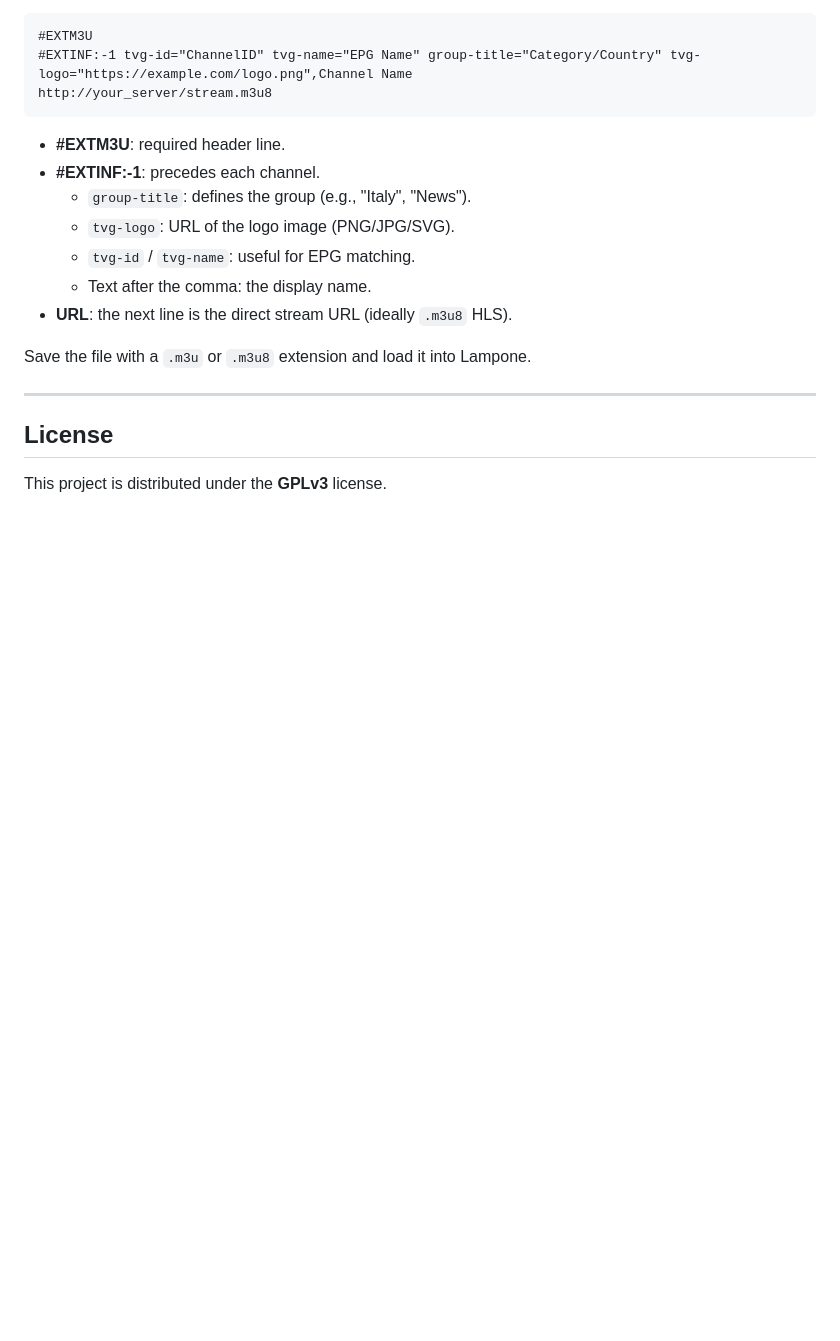
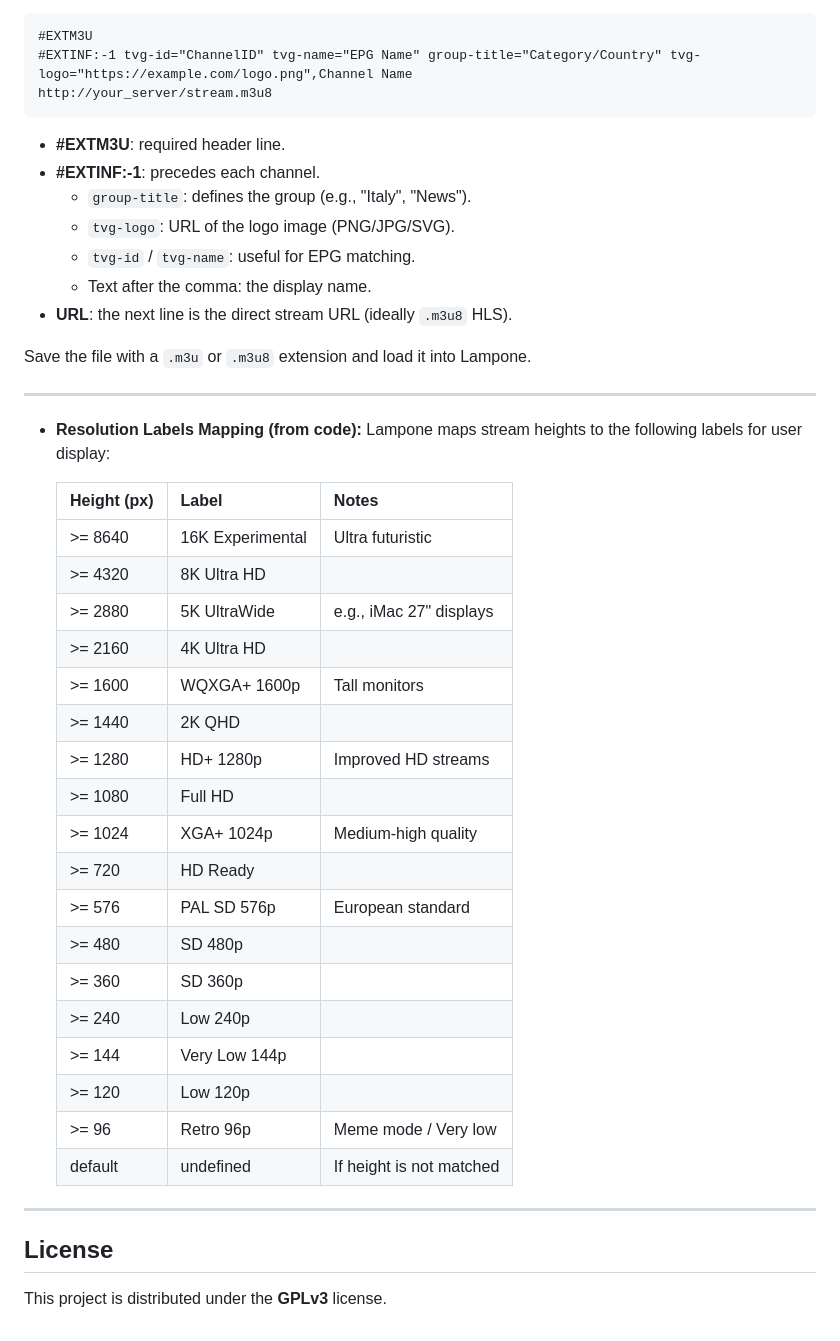
Before and after one commit to jonalinuxdev/lampone, a Markdown page: README.md, the part around one of its changes. Rendered like a GitHub page; blank space fills up the shorter version.

```diff
--- a/README.md
+++ b/README.md
@@ -97,6 +99,34 @@ Save the file with a `.m3u` or `.m3u8` extension and load it into Lampone.
 
 ---
 
+* **Resolution Labels Mapping (from code):**
+    Lampone maps stream heights to the following labels for user display:
+
+    | Height (px) | Label             | Notes                     |
+    | :---------- | :---------------- | :------------------------ |
+    | >= 8640     | 16K Experimental  | Ultra futuristic          |
+    | >= 4320     | 8K Ultra HD       |                           |
+    | >= 2880     | 5K UltraWide      | e.g., iMac 27" displays   |
+    | >= 2160     | 4K Ultra HD       |                           |
+    | >= 1600     | WQXGA+ 1600p      | Tall monitors             |
+    | >= 1440     | 2K QHD            |                           |
+    | >= 1280     | HD+ 1280p         | Improved HD streams       |
+    | >= 1080     | Full HD           |                           |
+    | >= 1024     | XGA+ 1024p        | Medium-high quality       |
+    | >= 720      | HD Ready          |                           |
+    | >= 576      | PAL SD 576p       | European standard         |
+    | >= 480      | SD 480p           |                           |
+    | >= 360      | SD 360p           |                           |
+    | >= 240      | Low 240p          |                           |
+    | >= 144      | Very Low 144p     |                           |
+    | >= 120      | Low 120p          |                           |
+    | >= 96       | Retro 96p         | Meme mode / Very low      |
+    | default     | undefined         | If height is not matched  |
+
+
+---
+
+
 ## License
 
 This project is distributed under the **GPLv3** license.
```
Also changed, not shown: other parts of README.md (+2 -0 lines).
